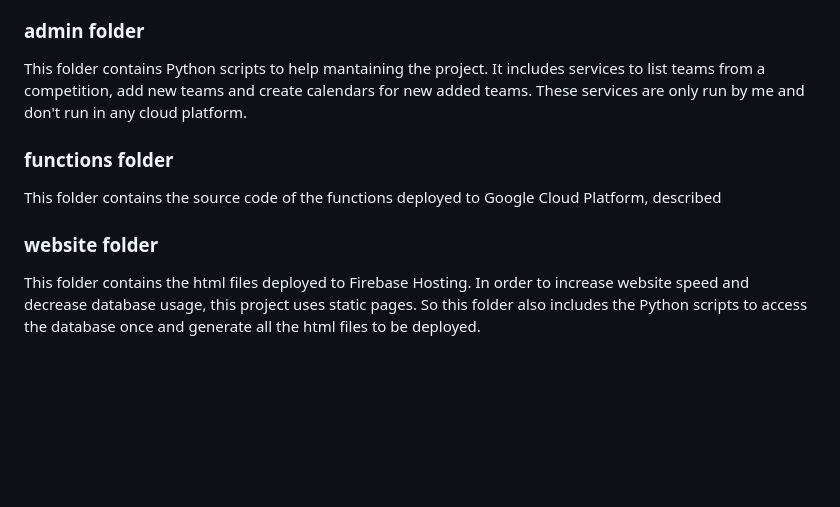
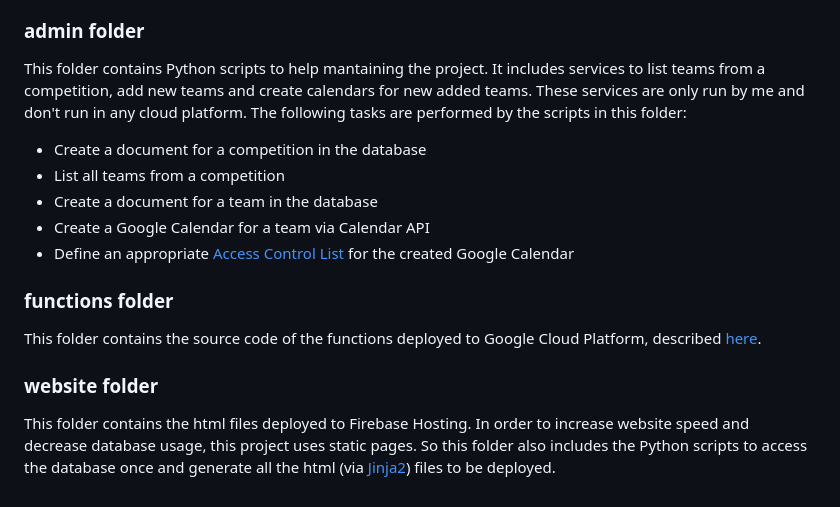
Before and after one commit to collbreno/fut-calendar, a Markdown page: readme.md, the part around the change. Rendered like a GitHub page; blank space fills up the shorter version.

```diff
--- a/readme.md
+++ b/readme.md
@@ -38,10 +38,15 @@ This repository is divided into 3 folders:
 - [website](#website-folder)
 
 ### admin folder
-This folder contains Python scripts to help mantaining the project. It includes services to list teams from a competition, add new teams and create calendars for new added teams. These services are only run by me and don't run in any cloud platform.
+This folder contains Python scripts to help mantaining the project. It includes services to list teams from a competition, add new teams and create calendars for new added teams. These services are only run by me and don't run in any cloud platform. The following tasks are performed by the scripts in this folder:
+- Create a document for a competition in the database
+- List all teams from a competition
+- Create a document for a team in the database
+- Create a Google Calendar for a team via Calendar API
+- Define an appropriate [Access Control List](https://developers.google.com/calendar/api/v3/reference/acl) for the created Google Calendar
 
 ### functions folder
-This folder contains the source code of the functions deployed to Google Cloud Platform, described
+This folder contains the source code of the functions deployed to Google Cloud Platform, described [here](#google-cloud-project-architecture).
 
 ### website folder
-This folder contains the html files deployed to Firebase Hosting. In order to increase website speed and decrease database usage, this project uses static pages. So this folder also includes the Python scripts to access the database once and generate all the html files to be deployed.
+This folder contains the html files deployed to Firebase Hosting. In order to increase website speed and decrease database usage, this project uses static pages. So this folder also includes the Python scripts to access the database once and generate all the html (via [Jinja2](https://pypi.org/project/Jinja2/)) files to be deployed.
```
